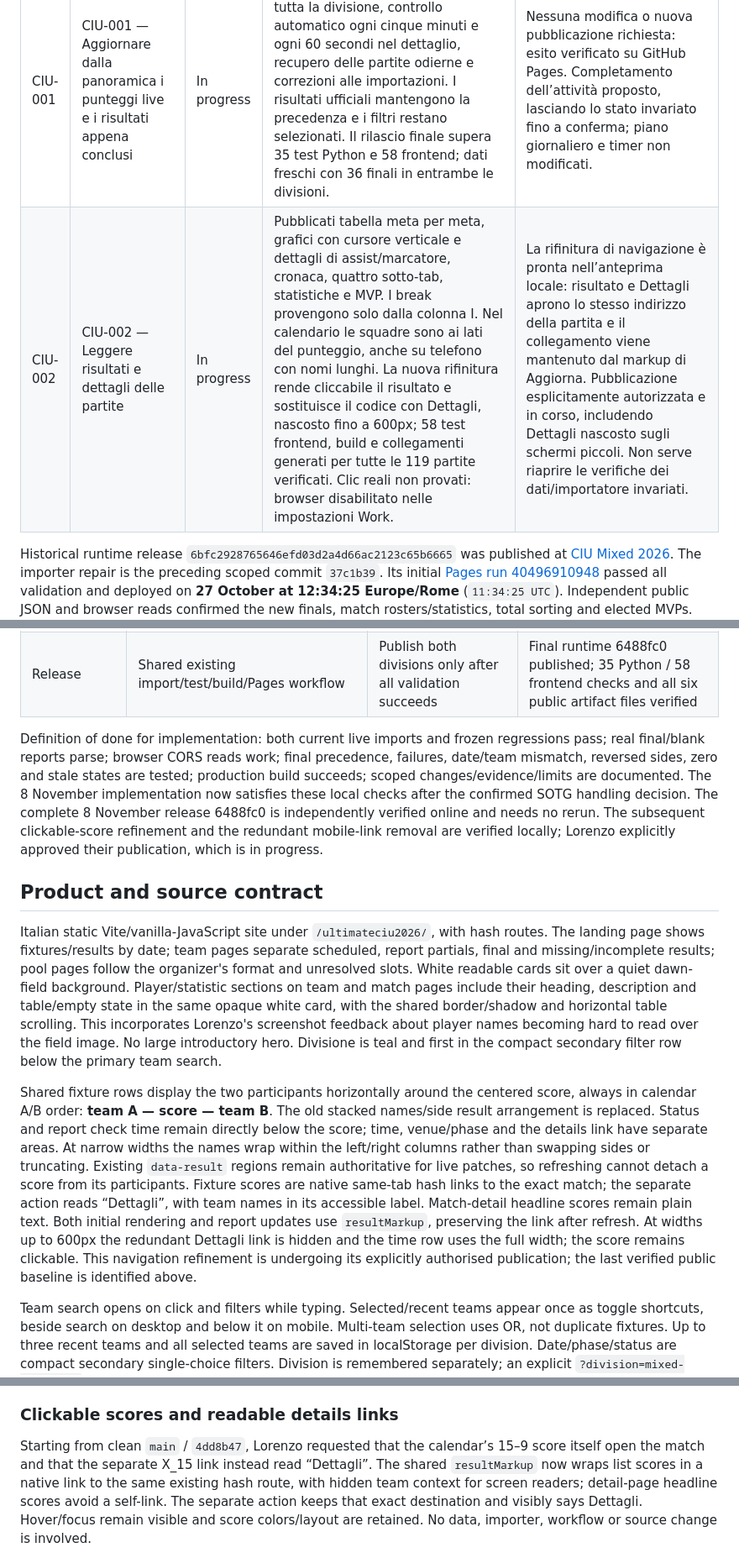
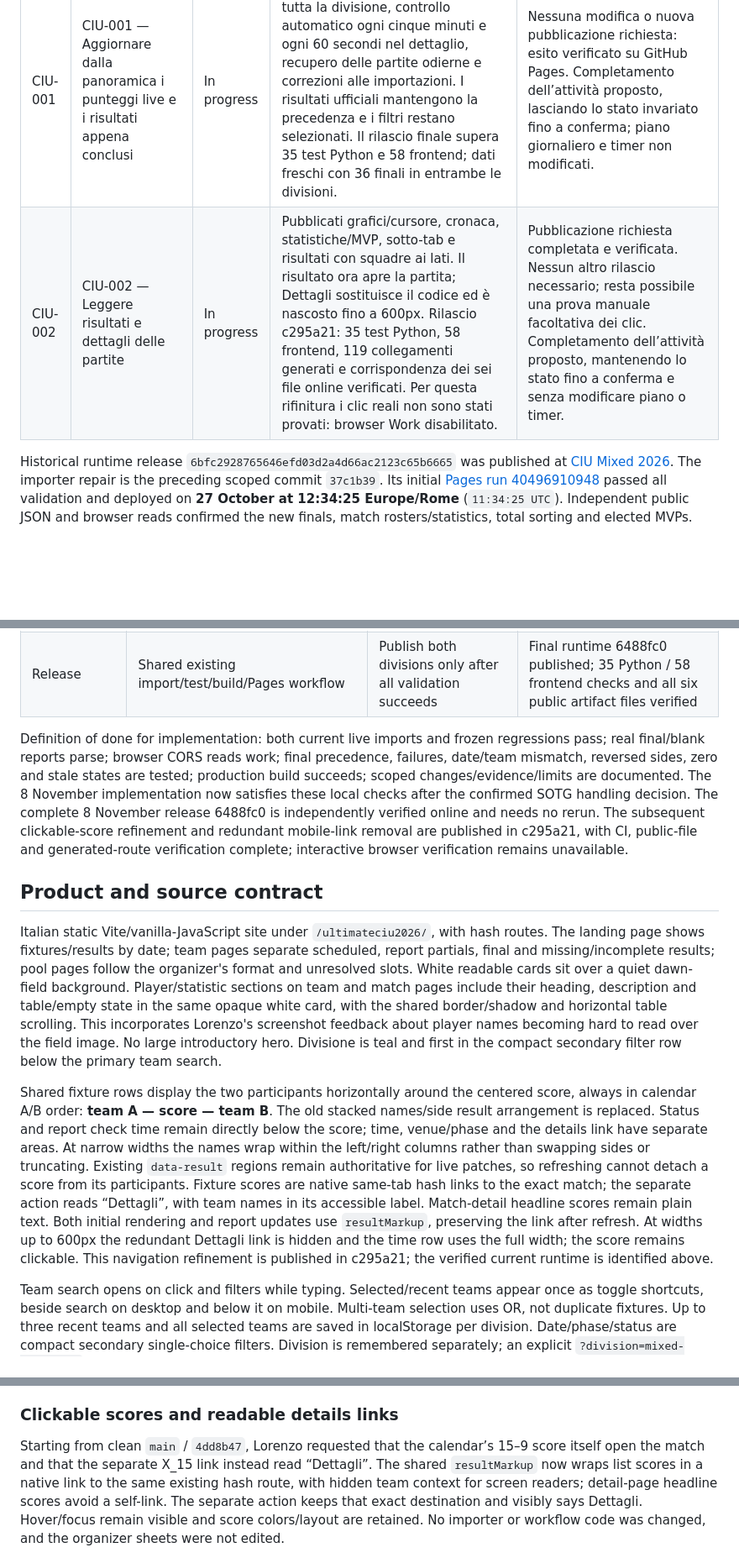
Before and after one commit to lorenz-gorini/ultimateciu2026, a Markdown page: docs/IMPLEMENTATION_HANDOFF.md, 3 parts joined by grey strips. Shown at 84% size. Rendered like a GitHub page; blank space fills up the shorter version.

```diff
--- a/docs/IMPLEMENTATION_HANDOFF.md
+++ b/docs/IMPLEMENTATION_HANDOFF.md
@@ -7,7 +7,7 @@
 | ID | Task | Status | Objective and progress | Next step and acceptance |
 | --- | --- | --- | --- | --- |
 | CIU-001 | CIU-001 — Aggiornare dalla panoramica i punteggi live e i risultati appena conclusi | In progress | Pubblicati e verificati Aggiorna per tutta la divisione, controllo automatico ogni cinque minuti e ogni 60 secondi nel dettaglio, recupero delle partite odierne e correzioni alle importazioni. I risultati ufficiali mantengono la precedenza e i filtri restano selezionati. Il rilascio finale supera 35 test Python e 58 frontend; dati freschi con 36 finali in entrambe le divisioni. | Nessuna modifica o nuova pubblicazione richiesta: esito verificato su GitHub Pages. Completamento dell’attività proposto, lasciando lo stato invariato fino a conferma; piano giornaliero e timer non modificati. |
-| CIU-002 | CIU-002 — Leggere risultati e dettagli delle partite | In progress | Pubblicati tabella meta per meta, grafici con cursore verticale e dettagli di assist/marcatore, cronaca, quattro sotto-tab, statistiche e MVP. I break provengono solo dalla colonna I. Nel calendario le squadre sono ai lati del punteggio, anche su telefono con nomi lunghi. La nuova rifinitura rende cliccabile il risultato e sostituisce il codice con Dettagli, nascosto fino a 600px; 58 test frontend, build e collegamenti generati per tutte le 119 partite verificati. Clic reali non provati: browser disabilitato nelle impostazioni Work. | La rifinitura di navigazione è pronta nell’anteprima locale: risultato e Dettagli aprono lo stesso indirizzo della partita e il collegamento viene mantenuto dal markup di Aggiorna. Pubblicazione esplicitamente autorizzata e in corso, includendo Dettagli nascosto sugli schermi piccoli. Non serve riaprire le verifiche dei dati/importatore invariati. |
+| CIU-002 | CIU-002 — Leggere risultati e dettagli delle partite | In progress | Pubblicati grafici/cursore, cronaca, statistiche/MVP, sotto-tab e risultati con squadre ai lati. Il risultato ora apre la partita; Dettagli sostituisce il codice ed è nascosto fino a 600px. Rilascio c295a21: 35 test Python, 58 frontend, 119 collegamenti generati e corrispondenza dei sei file online verificati. Per questa rifinitura i clic reali non sono stati provati: browser Work disabilitato. | Pubblicazione richiesta completata e verificata. Nessun altro rilascio necessario; resta possibile una prova manuale facoltativa dei clic. Completamento dell’attività proposto, mantenendo lo stato fino a conferma e senza modificare piano o timer. |
 
 Historical runtime release `6bfc2928765646efd03d2a4d66ac2123c65b6665` was published at [CIU Mixed 2026](https://lorenz-gorini.github.io/ultimateciu2026/). The importer repair is the preceding scoped commit `37c1b39`. Its initial [Pages run 40496910948](https://github.com/lorenz-gorini/ultimateciu2026/actions/runs/40496910948) passed all validation and deployed on **27 October at 12:34:25 Europe/Rome** (`11:34:25 UTC`). Independent public JSON and browser reads confirmed the new finals, match rosters/statistics, total sorting and elected MVPs. That implementation started from `main` / `d4a6fc1`; the refinements are committed and pushed.
 
@@ -38,13 +38,13 @@ The viewer remains read-only. Never edit organizer sheets, submit SOTG forms, fa
 | Match progression and navigation | Exact Q-linked report C/D/E/F/G/I, shared score validation and in-memory report; native SVG charts and accessible sub-tabs | Read every goal, assist/scorer and source-marked break without a long single page or invented times | Published and publicly verified in 6488fc0, including the shared horizontal fixture row |
 | Release | Shared existing import/test/build/Pages workflow | Publish both divisions only after all validation succeeds | Final runtime 6488fc0 published; 35 Python / 58 frontend checks and all six public artifact files verified |
 
-Definition of done for implementation: both current live imports and frozen regressions pass; real final/blank reports parse; browser CORS reads work; final precedence, failures, date/team mismatch, reversed sides, zero and stale states are tested; production build succeeds; scoped changes/evidence/limits are documented. The 8 November implementation now satisfies these local checks after the confirmed SOTG handling decision. The complete 8 November release 6488fc0 is independently verified online and needs no rerun. The subsequent clickable-score refinement and the redundant mobile-link removal are verified locally; Lorenzo explicitly approved their publication, which is in progress.
+Definition of done for implementation: both current live imports and frozen regressions pass; real final/blank reports parse; browser CORS reads work; final precedence, failures, date/team mismatch, reversed sides, zero and stale states are tested; production build succeeds; scoped changes/evidence/limits are documented. The 8 November implementation now satisfies these local checks after the confirmed SOTG handling decision. The complete 8 November release 6488fc0 is independently verified online and needs no rerun. The subsequent clickable-score refinement and redundant mobile-link removal are published in c295a21, with CI, public-file and generated-route verification complete; interactive browser verification remains unavailable.
 
 ## Product and source contract
 
 Italian static Vite/vanilla-JavaScript site under `/ultimateciu2026/`, with hash routes. The landing page shows fixtures/results by date; team pages separate scheduled, report partials, final and missing/incomplete results; pool pages follow the organizer's format and unresolved slots. White readable cards sit over a quiet dawn-field background. Player/statistic sections on team and match pages include their heading, description and table/empty state in the same opaque white card, with the shared border/shadow and horizontal table scrolling. This incorporates Lorenzo's screenshot feedback about player names becoming hard to read over the field image. No large introductory hero. Divisione is teal and first in the compact secondary filter row below the primary team search.
 
-Shared fixture rows display the two participants horizontally around the centered score, always in calendar A/B order: **team A — score — team B**. The old stacked names/side result arrangement is replaced. Status and report check time remain directly below the score; time, venue/phase and the details link have separate areas. At narrow widths the names wrap within the left/right columns rather than swapping sides or truncating. Existing `data-result` regions remain authoritative for live patches, so refreshing cannot detach a score from its participants. Fixture scores are native same-tab hash links to the exact match; the separate action reads “Dettagli”, with team names in its accessible label. Match-detail headline scores remain plain text. Both initial rendering and report updates use `resultMarkup`, preserving the link after refresh. At widths up to 600px the redundant Dettagli link is hidden and the time row uses the full width; the score remains clickable. This navigation refinement is undergoing its explicitly authorised publication; the last verified public baseline is identified above.
+Shared fixture rows display the two participants horizontally around the centered score, always in calendar A/B order: **team A — score — team B**. The old stacked names/side result arrangement is replaced. Status and report check time remain directly below the score; time, venue/phase and the details link have separate areas. At narrow widths the names wrap within the left/right columns rather than swapping sides or truncating. Existing `data-result` regions remain authoritative for live patches, so refreshing cannot detach a score from its participants. Fixture scores are native same-tab hash links to the exact match; the separate action reads “Dettagli”, with team names in its accessible label. Match-detail headline scores remain plain text. Both initial rendering and report updates use `resultMarkup`, preserving the link after refresh. At widths up to 600px the redundant Dettagli link is hidden and the time row uses the full width; the score remains clickable. This navigation refinement is published in c295a21; the verified current runtime is identified above.
 
 Team search opens on click and filters while typing. Selected/recent teams appear once as toggle shortcuts, beside search on desktop and below it on mobile. Multi-team selection uses OR, not duplicate fixtures. Up to three recent teams and all selected teams are saved in localStorage per division. Date/phase/status are compact secondary single-choice filters. Division is remembered separately; an explicit `?division=mixed-a|mixed-b` overrides storage. Switching restores that division's teams, resets secondary filters, and ignores old asynchronous responses.
 
@@ -160,5 +160,5 @@ GitHub access is scoped to the official authenticated `lorenz-gorini` account an
 
 ### Clickable scores and readable details links
 
-Starting from clean `main` / `4dd8b47`, Lorenzo requested that the calendar’s 15–9 score itself open the match and that the separate X_15 link instead read “Dettagli”. The shared `resultMarkup` now wraps list scores in a native link to the same existing hash route, with hidden team context for screen readers; detail-page headline scores avoid a self-link. The separate action keeps that exact destination and visibly says Dettagli. Hover/focus remain visible and score colors/layout are retained. No data, importer, workflow or source change is involved.
+Starting from clean `main` / `4dd8b47`, Lorenzo requested that the calendar’s 15–9 score itself open the match and that the separate X_15 link instead read “Dettagli”. The shared `resultMarkup` now wraps list scores in a native link to the same existing hash route, with hidden team context for screen readers; detail-page headline scores avoid a self-link. The separate action keeps that exact destination and visibly says Dettagli. Hover/focus remain visible and score colors/layout are retained. No importer or workflow code was changed, and the organizer sheets were not edited.
 
```
Also changed, not shown: other parts of docs/IMPLEMENTATION_HANDOFF.md (+3 -3 lines).
